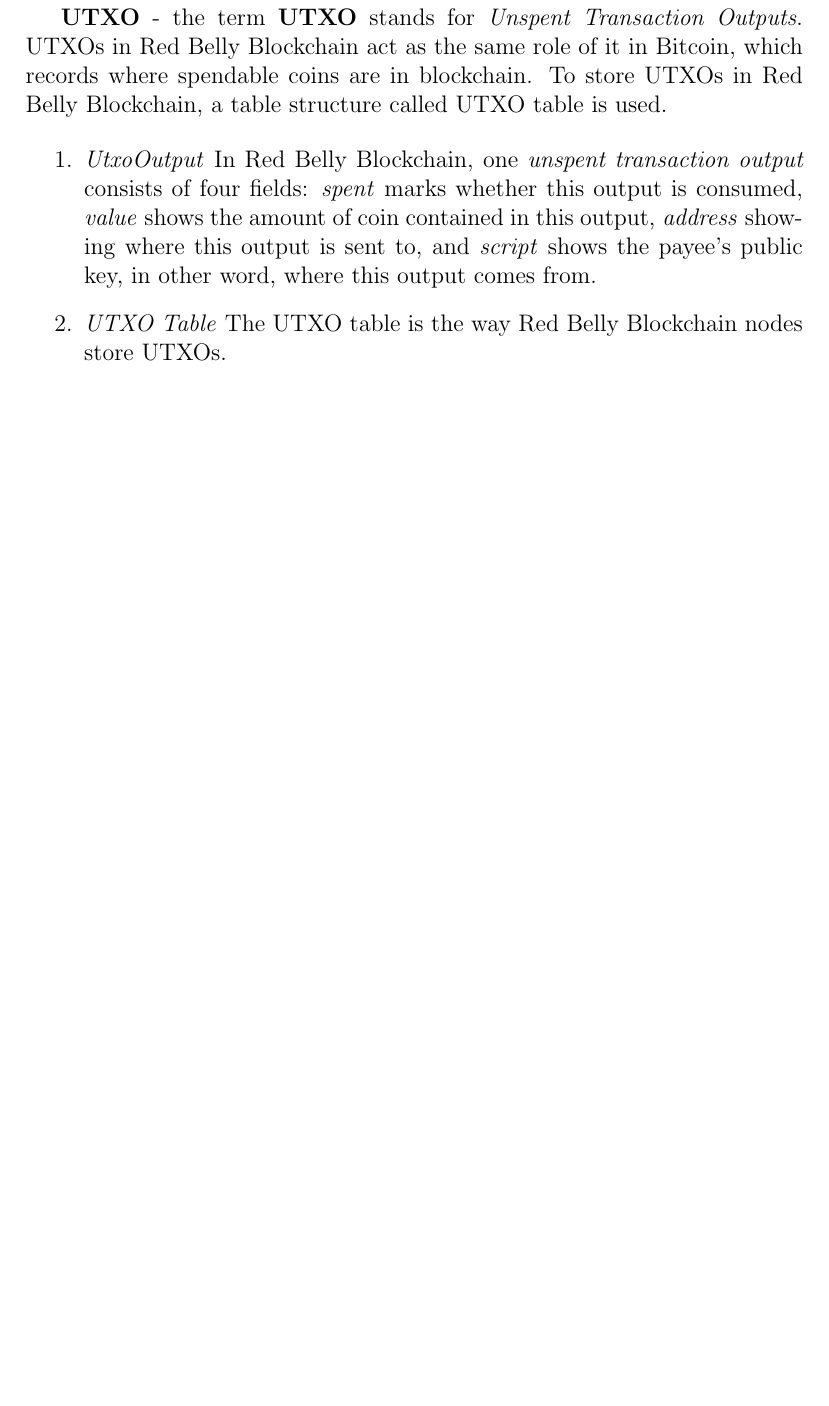
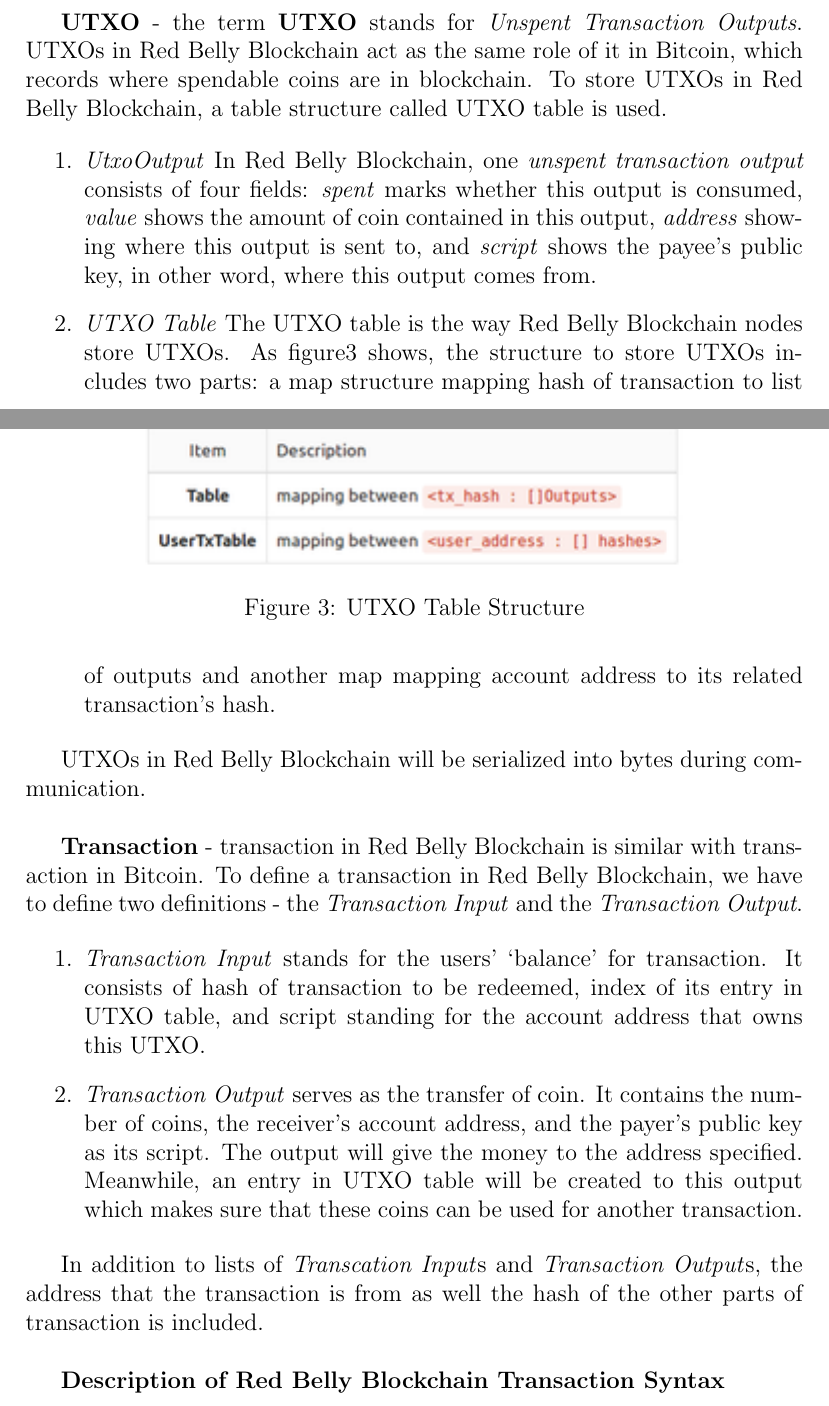
Before and after one commit to HenryHK/thesis-of-master, a LaTeX thesis (thesis.tex): part of page 14 of 17 before the commit and two parts of pages 14 and 15 of 18 after it, the two joined at a grey line, cut so that both start at the same text, the shorter picture padded with empty space. Compiled offline with pdfLaTeX.

Commit message:
finish preliminaries except decription of transaction syntax

```diff
--- a/thesis.tex
+++ b/thesis.tex
@@ -261,16 +261,38 @@
 
 \subsubsection{Preliminaries}
 
-\textbf{Definitions}
+\textbf{Definitions\\}
 
 \textbf{UTXO} - the term \textbf{UTXO} stands for \textit{Unspent Transaction Outputs}. UTXOs in Red Belly Blockchain act as the same role of it in Bitcoin, which records where spendable coins are in blockchain. To store UTXOs in Red Belly Blockchain, a table structure called \text{UTXO table} is used.
 
 \begin{enumerate}
     \item \textit{UtxoOutput} In Red Belly Blockchain, one \textit{unspent transaction output} consists of four fields: \textit{spent} marks whether this output is consumed, \textit{value} shows the amount of coin contained in this output, \textit{address} showing where this output is sent to, and \textit{script} shows the payee's public key, in other word, where this output comes from.
 
-    \item \textit{UTXO Table} The UTXO table is the way Red Belly Blockchain nodes store UTXOs.
+    \item \textit{UTXO Table} The UTXO table is the way Red Belly Blockchain nodes store UTXOs. As figure\ref{fig:utxo_table} shows, the structure to store UTXOs includes two parts: a map structure mapping hash of transaction to list of outputs and another map mapping account address to its related transaction's hash.
+\end{enumerate}
 
+UTXOs in Red Belly Blockchain will be serialized into bytes during communication.
+\\
+
+\begin{figure}
+    \centering
+    \includegraphics{utxo_table.png}
+    \caption{UTXO Table Structure}
+    \label{fig:utxo_table}
+\end{figure}
+
+\textbf{Transaction} - transaction in Red Belly Blockchain is similar with transaction in Bitcoin. To define a transaction in Red Belly Blockchain, we have to define two definitions - the \textit{Transaction Input} and the \textit{Transaction Output}.
+
+\begin{enumerate}
+       \item \textit{Transaction Input} stands for the users' `balance' for transaction. It consists of hash of transaction to be redeemed, index of its entry in UTXO table, and script standing for the account address that owns this UTXO.
+       \item \textit{Transaction Output} serves as the transfer of coin. It contains the number of coins, the receiver's account address, and the payer's public key as its script. The output will give the money to the address specified. Meanwhile, an entry in UTXO table will be created to this output which makes sure that these coins can be used for another transaction.
 \end{enumerate}
+
+In addition to lists of \textit{Transcation Input}s and \textit{Transaction Output}s, the address that the transaction is from as well the hash of the other parts of transaction is included.\\
+
+\textbf{Description of Red Belly Blockchain Transaction Syntax}
+
+
 
 \subsubsection{Functions of Red Belly Blockchain Wallet}
 
```
Also changed, not shown: thesis.pdf, utxo_table.png (added).
